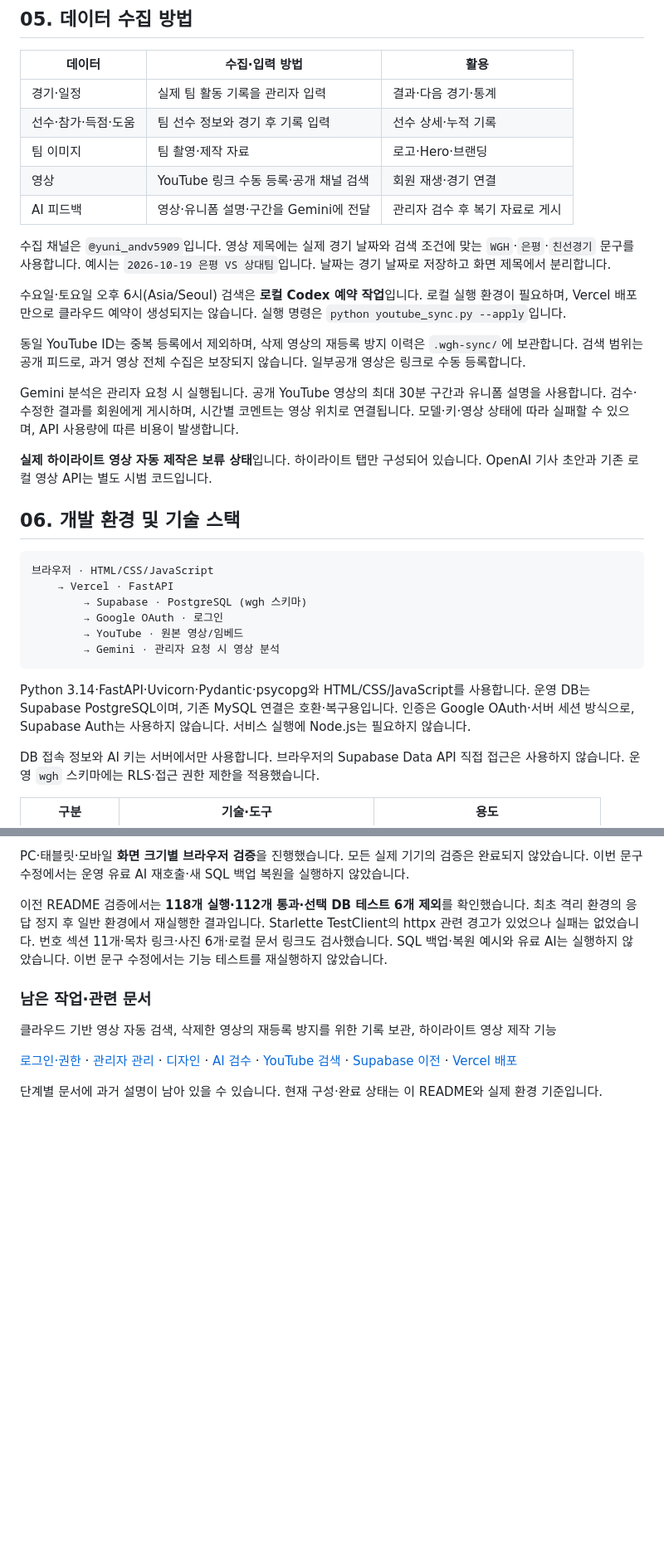
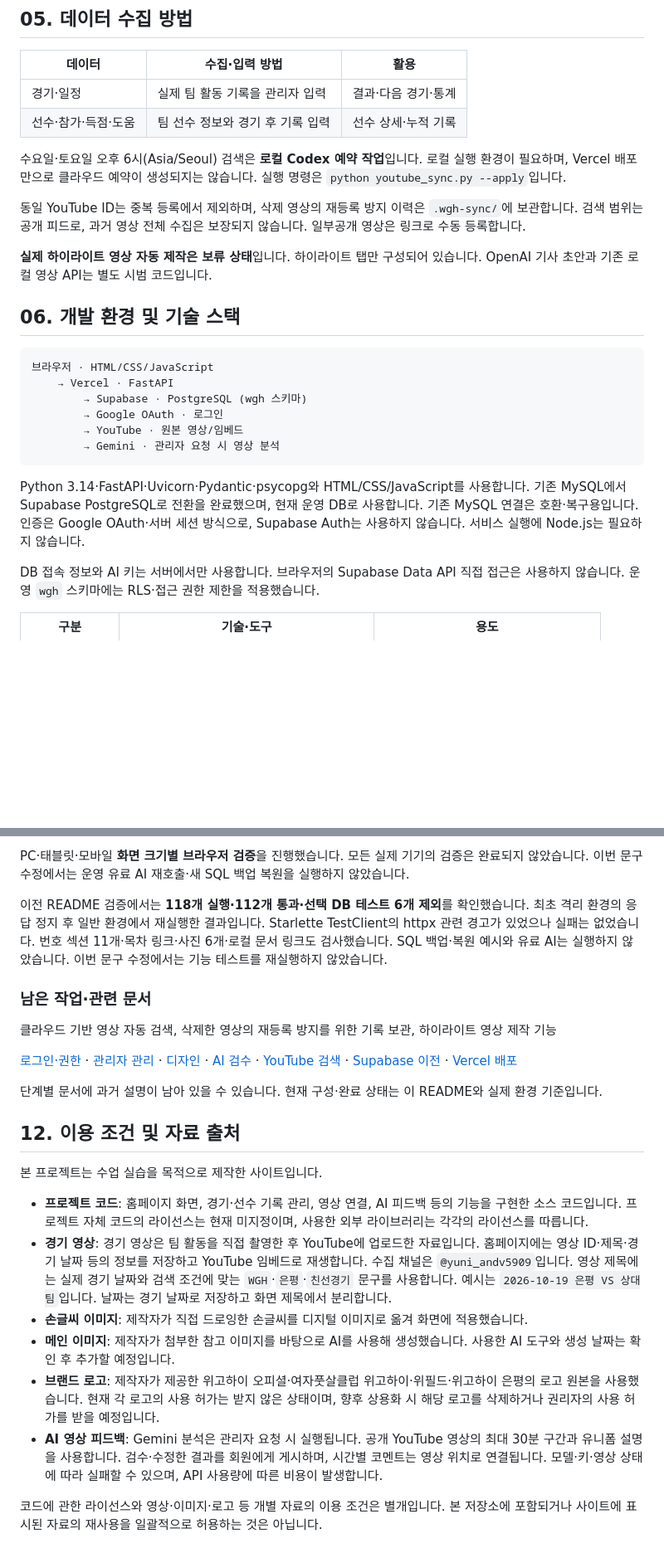
Before and after one commit to YuNi-100/futsal_match, a Markdown page: README.md, 2 parts joined by grey strips. Shown at 83% size. Rendered like a GitHub page; blank space fills up the shorter version.

Commit message:
docs: update README usage terms and material sources

````diff
--- a/README.md
+++ b/README.md
@@ -230,17 +231,10 @@ erDiagram
 | --- | --- | --- |
 | 경기·일정 | 실제 팀 활동 기록을 관리자 입력 | 결과·다음 경기·통계 |
 | 선수·참가·득점·도움 | 팀 선수 정보와 경기 후 기록 입력 | 선수 상세·누적 기록 |
-| 팀 이미지 | 팀 촬영·제작 자료 | 로고·Hero·브랜딩 |
-| 영상 | YouTube 링크 수동 등록·공개 채널 검색 | 회원 재생·경기 연결 |
-| AI 피드백 | 영상·유니폼 설명·구간을 Gemini에 전달 | 관리자 검수 후 복기 자료로 게시 |
-
-수집 채널은 `@yuni_andv5909`입니다. 영상 제목에는 실제 경기 날짜와 검색 조건에 맞는 `WGH`·`은평`·`친선경기` 문구를 사용합니다. 예시는 `2026-10-19 은평 VS 상대팀`입니다. 날짜는 경기 날짜로 저장하고 화면 제목에서 분리합니다.
 
 수요일·토요일 오후 6시(Asia/Seoul) 검색은 **로컬 Codex 예약 작업**입니다. 로컬 실행 환경이 필요하며, Vercel 배포만으로 클라우드 예약이 생성되지는 않습니다. 실행 명령은 `python youtube_sync.py --apply`입니다.
 
 동일 YouTube ID는 중복 등록에서 제외하며, 삭제 영상의 재등록 방지 이력은 `.wgh-sync/`에 보관합니다. 검색 범위는 공개 피드로, 과거 영상 전체 수집은 보장되지 않습니다. 일부공개 영상은 링크로 수동 등록합니다.
-
-Gemini 분석은 관리자 요청 시 실행됩니다. 공개 YouTube 영상의 최대 30분 구간과 유니폼 설명을 사용합니다. 검수·수정한 결과를 회원에게 게시하며, 시간별 코멘트는 영상 위치로 연결됩니다. 모델·키·영상 상태에 따라 실패할 수 있으며, API 사용량에 따른 비용이 발생합니다.
 
 **실제 하이라이트 영상 자동 제작은 보류 상태**입니다. 하이라이트 탭만 구성되어 있습니다. OpenAI 기사 초안과 기존 로컬 영상 API는 별도 시범 코드입니다.
 
@@ -257,7 +251,7 @@ Gemini 분석은 관리자 요청 시 실행됩니다. 공개 YouTube 영상의
         → Gemini · 관리자 요청 시 영상 분석
 ```
 
-Python 3.14·FastAPI·Uvicorn·Pydantic·psycopg와 HTML/CSS/JavaScript를 사용합니다. 운영 DB는 Supabase PostgreSQL이며, 기존 MySQL 연결은 호환·복구용입니다. 인증은 Google OAuth·서버 세션 방식으로, Supabase Auth는 사용하지 않습니다. 서비스 실행에 Node.js는 필요하지 않습니다.
+Python 3.14·FastAPI·Uvicorn·Pydantic·psycopg와 HTML/CSS/JavaScript를 사용합니다. 기존 MySQL에서 Supabase PostgreSQL로 전환을 완료했으며, 현재 운영 DB로 사용합니다. 기존 MySQL 연결은 호환·복구용입니다. 인증은 Google OAuth·서버 세션 방식으로, Supabase Auth는 사용하지 않습니다. 서비스 실행에 Node.js는 필요하지 않습니다.
 
 DB 접속 정보와 AI 키는 서버에서만 사용합니다. 브라우저의 Supabase Data API 직접 접근은 사용하지 않습니다. 운영 `wgh` 스키마에는 RLS·접근 권한 제한을 적용했습니다.
 
@@ -488,3 +482,18 @@ PC·태블릿·모바일 **화면 크기별 브라우저 검증**을 진행했
 [로그인·권한](docs/AUTH_SETUP.md) · [관리자 관리](docs/ADMIN_RECORD_MANAGEMENT.md) · [디자인](docs/DESIGN_REFRESH.md) · [AI 검수](docs/VIDEO_REVIEW_SETUP.md) · [YouTube 검색](docs/YOUTUBE_SYNC.md) · [Supabase 이전](docs/SUPABASE_MIGRATION.md) · [Vercel 배포](docs/VERCEL_DEPLOYMENT.md)
 
 단계별 문서에 과거 설명이 남아 있을 수 있습니다. 현재 구성·완료 상태는 이 README와 실제 환경 기준입니다.
+
+<a id="section-12"></a>
+
+## 12. 이용 조건 및 자료 출처
+
+본 프로젝트는 수업 실습을 목적으로 제작한 사이트입니다.
+
+- **프로젝트 코드**: 홈페이지 화면, 경기·선수 기록 관리, 영상 연결, AI 피드백 등의 기능을 구현한 소스 코드입니다. 프로젝트 자체 코드의 라이선스는 현재 미지정이며, 사용한 외부 라이브러리는 각각의 라이선스를 따릅니다.
+- **경기 영상**: 경기 영상은 팀 활동을 직접 촬영한 후 YouTube에 업로드한 자료입니다. 홈페이지에는 영상 ID·제목·경기 날짜 등의 정보를 저장하고 YouTube 임베드로 재생합니다. 수집 채널은 `@yuni_andv5909`입니다. 영상 제목에는 실제 경기 날짜와 검색 조건에 맞는 `WGH`·`은평`·`친선경기` 문구를 사용합니다. 예시는 `2026-10-19 은평 VS 상대팀`입니다. 날짜는 경기 날짜로 저장하고 화면 제목에서 분리합니다.
+- **손글씨 이미지**: 제작자가 직접 드로잉한 손글씨를 디지털 이미지로 옮겨 화면에 적용했습니다.
+- **메인 이미지**: 제작자가 첨부한 참고 이미지를 바탕으로 AI를 사용해 생성했습니다. 사용한 AI 도구와 생성 날짜는 확인 후 추가할 예정입니다.
+- **브랜드 로고**: 제작자가 제공한 위고하이 오피셜·여자풋살클럽 위고하이·위필드·위고하이 은평의 로고 원본을 사용했습니다. 현재 각 로고의 사용 허가는 받지 않은 상태이며, 향후 상용화 시 해당 로고를 삭제하거나 권리자의 사용 허가를 받을 예정입니다.
+- **AI 영상 피드백**: Gemini 분석은 관리자 요청 시 실행됩니다. 공개 YouTube 영상의 최대 30분 구간과 유니폼 설명을 사용합니다. 검수·수정한 결과를 회원에게 게시하며, 시간별 코멘트는 영상 위치로 연결됩니다. 모델·키·영상 상태에 따라 실패할 수 있으며, API 사용량에 따른 비용이 발생합니다.
+
+코드에 관한 라이선스와 영상·이미지·로고 등 개별 자료의 이용 조건은 별개입니다. 본 저장소에 포함되거나 사이트에 표시된 자료의 재사용을 일괄적으로 허용하는 것은 아닙니다.
````
Also changed, not shown: other parts of README.md (+1 -0 lines).
